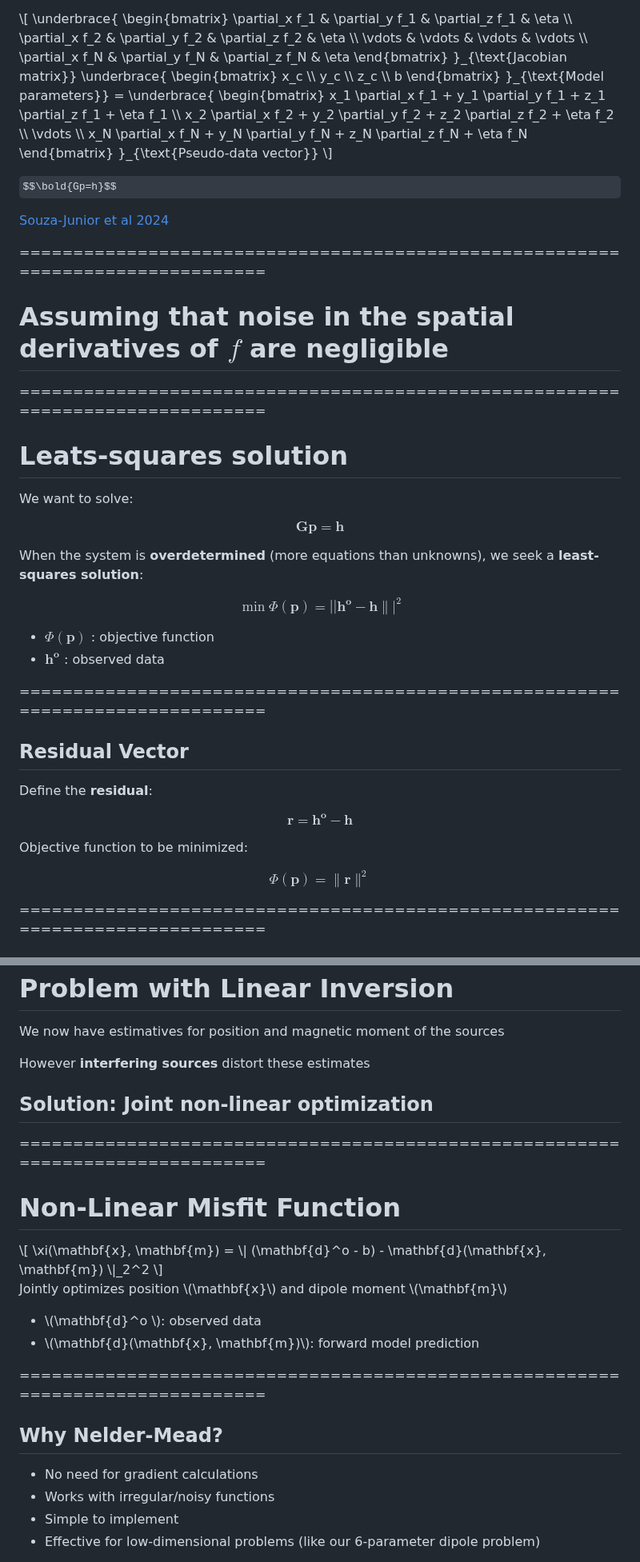
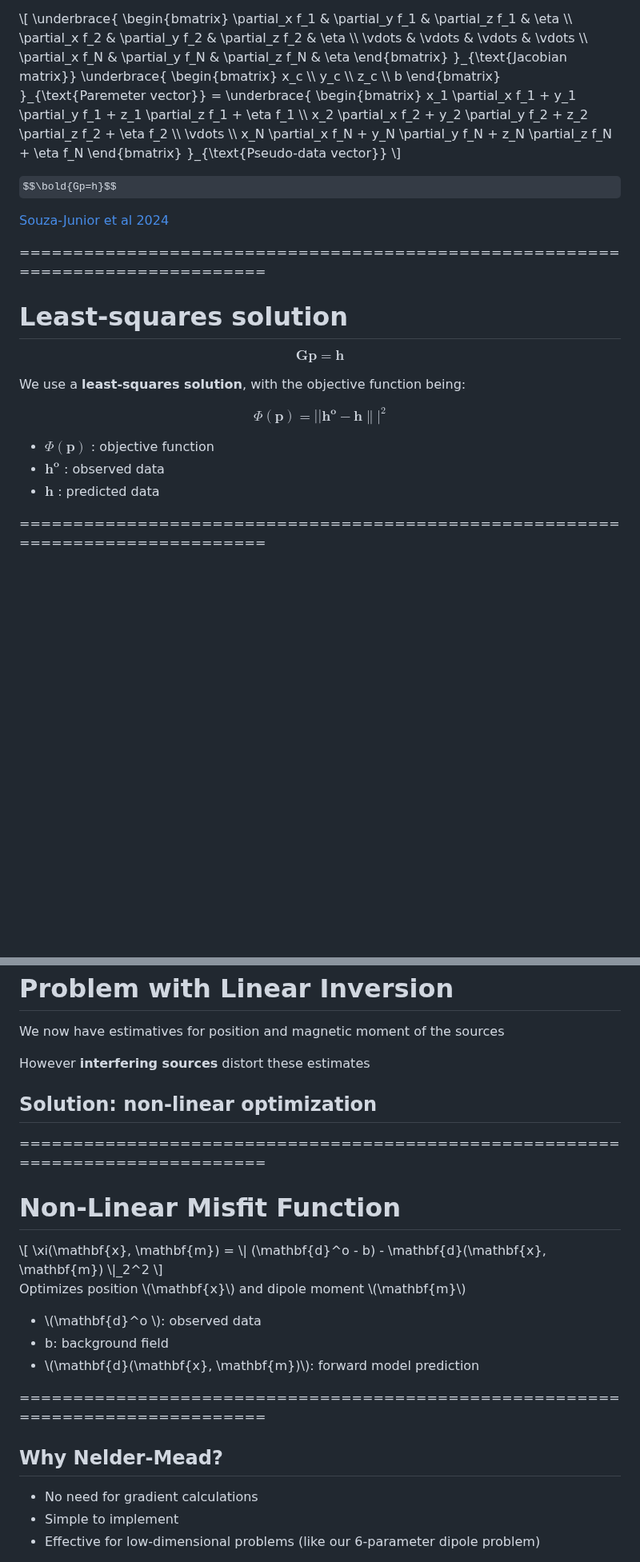
Before and after one commit to YagoMCastro/magali-msc-qualification, a Markdown page: slides.md, 2 parts joined by grey strips. Shown at 80% size. Rendered like a GitHub page; some formulas as TeX source; blank space fills up the shorter version.

```diff
--- a/slides.md
+++ b/slides.md
@@ -425,7 +412,7 @@ $$
   \begin{bmatrix}
   x_c \\ y_c \\ z_c \\ b
   \end{bmatrix}
-  }_{\text{Model parameters}}
+  }_{\text{Paremeter vector}}
   =
   \underbrace{
   \begin{bmatrix}
@@ -449,44 +436,23 @@ $$\bold{Gp=h}$$
 </div>
 
 ===============================================================================
-<!-- .slide: class="slide-transition" -->
-# Assuming that noise in the spatial derivatives of $f$ are negligible
-
-===============================================================================
-#  Leats-squares solution
-<p class="text-left">We want to solve:</p>
-
+#  Least-squares solution
 $$
 \mathbf{G} \mathbf{p} = \mathbf{h}
 $$
 
 <div  class= " text-left fragment">
-<p class="text-left">When the system is <b>overdetermined</b> (more equations than unknowns), we seek a <b>least-squares solution</b>:</p>
+<p class="text-left">We use a <b>least-squares solution</b>, with the objective function being:</p>
 
 $$
-\min \Phi (\mathbf{p}) =||\mathbf{h^o} - \mathbf{h}\||^2
+\Phi (\mathbf{p}) =||\mathbf{h^o} - \mathbf{h}\||^2
 $$
 
 <ul>
   <li>$\Phi (\mathbf{p})$ : objective function</li>
   <li>$\mathbf{h^o}$ : observed data</li>
-</ul>
+  <li>$\mathbf{h}$ : predicted data</li></ul>
 </div>
-
-===============================================================================
-## Residual Vector
-
-<p class="text-left">Define the <b>residual</b>:</p>
-
-$$
-\mathbf{r} = \mathbf{h^o} - \mathbf{h}
-$$
-
-<p class="text-left">Objective function to be minimized:</p>
-
-$$
-\Phi(\mathbf{p}) = \|\mathbf{r}\|^2
-$$
 
 ===============================================================================
 # To solve it
@@ -679,7 +617,7 @@ m &= \sqrt{m_x^2 + m_y^2 + m_z^2}
 <h1>Problem with Linear Inversion</h1>
 <p class="fragment text-left">We now have estimatives for position and magnetic moment of the sources</p>
 <p class="fragment text-left">However <strong>interfering sources</strong> distort these estimates</p>
-<h2 class="fragment"><strong>Solution:</strong> Joint non-linear optimization</h2>
+<h2 class="fragment"><strong>Solution:</strong> non-linear optimization</h2>
 
 ===============================================================================
 <h1>Non-Linear Misfit Function</h1>
@@ -688,9 +626,10 @@ m &= \sqrt{m_x^2 + m_y^2 + m_z^2}
     \xi(\mathbf{x}, \mathbf{m}) = \| (\mathbf{d}^o - b) - \mathbf{d}(\mathbf{x}, \mathbf{m}) \|_2^2
     \]
 </div>
-<p >Jointly optimizes position \(\mathbf{x}\) and dipole moment \(\mathbf{m}\)</p>
+<p >Optimizes position \(\mathbf{x}\) and dipole moment \(\mathbf{m}\)</p>
 <ul>
     <li>\(\mathbf{d}^o \): observed data</li>
+    <li>b: background field</li>
     <li>\(\mathbf{d}(\mathbf{x}, \mathbf{m})\): forward model prediction</li>
 </ul>
 
@@ -698,7 +637,6 @@ m &= \sqrt{m_x^2 + m_y^2 + m_z^2}
 <h2>Why Nelder-Mead?</h2>
 <ul>
     <li class="fragment">No need for gradient calculations</li>
-    <li class="fragment">Works with irregular/noisy functions</li>
     <li class="fragment">Simple to implement</li>
     <li class="fragment">Effective for low-dimensional problems (like our 6-parameter dipole problem)</li>
 </ul>
```
Also changed, not shown: other parts of slides.md (+75 -74 lines).
